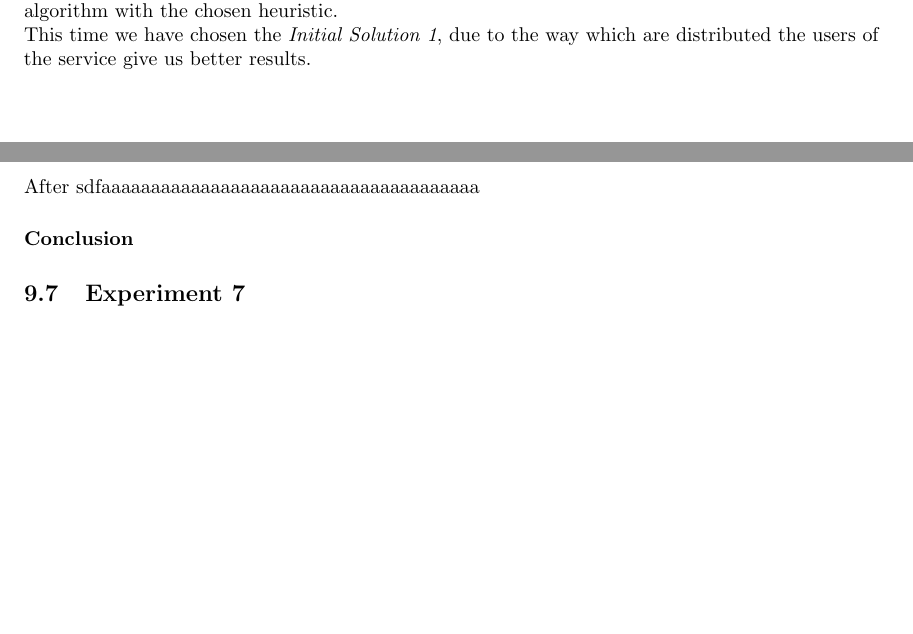
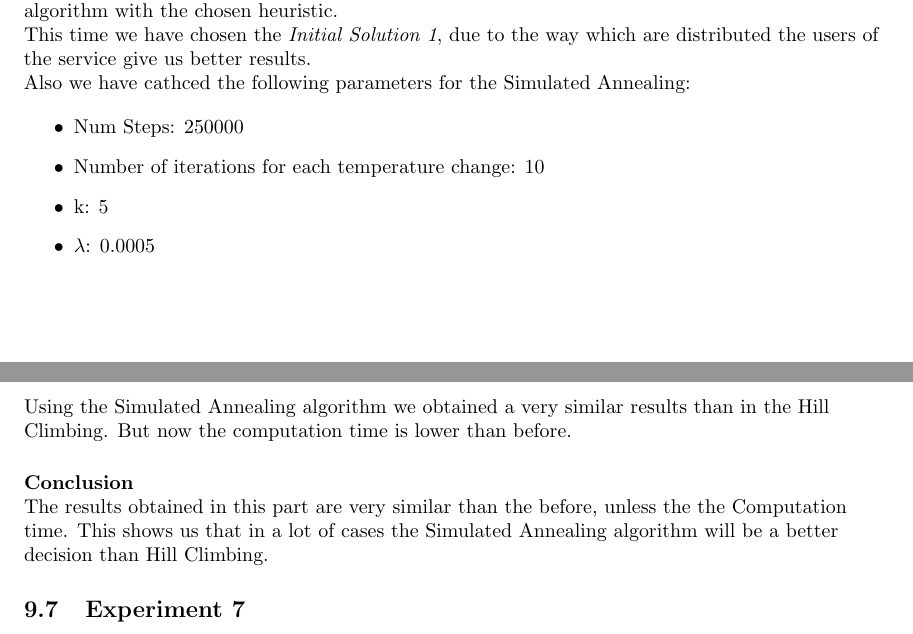
Before and after one commit to adriacabeza/LocalSearch_AI, a LaTeX document (Deliverable.tex): two parts of pages 21 and 24 of 25, joined at a grey line, cut so that both start at the same text, the shorter picture padded with empty space. Compiled offline with pdfLaTeX.

Commit message:
Experient6

```diff
--- a/Deliverable.tex
+++ b/Deliverable.tex
@@ -491,6 +491,16 @@ Using the same scenarios used before, we repeated the executions with the Simula
 
 This time we have chosen the \emph{Initial Solution 1}, due to the way which are distributed the users of the service give us better results.
 
+Also we have cathced the following parameters for the Simulated Annealing:
+
+\begin{itemize}
+  \item Num Steps: 250000
+  \item Number of iterations for each temperature change: 10
+  \item k: 5
+  \item $\lambda$: 0.0005
+\end{itemize}
+
+
 \begin{figure}[H]
   \captionsetup{justification=centering}
    \centering
@@ -527,9 +537,11 @@ This time we have chosen the \emph{Initial Solution 1}, due to the way which are
   \end{figure}
     \vspace{1cm}
 
-After sdfaaaaaaaaaaaaaaaaaaaaaaaaaaaaaaaaaaaaaa
+Using the Simulated Annealing algorithm we obtained a very similar results than in the Hill Climbing. But now the computation time is lower than before.
 
 \paragraph{Conclusion}\mbox{}\\
+
+The results obtained in this part are very similar than the before, unless the the Computation time. This shows us that in a lot of cases the Simulated Annealing algorithm will be a better decision than Hill Climbing.
 
 \subsection{Experiment 7}
 Through all the previous experiments, we have been using the same proportion of drivers($M$) towards people($M$): $N/2$. For this experiment we will be testing another proportions less conservatives. Using a smaller value of drivers will make the algorithm start in a closer spot to the solution.
```
